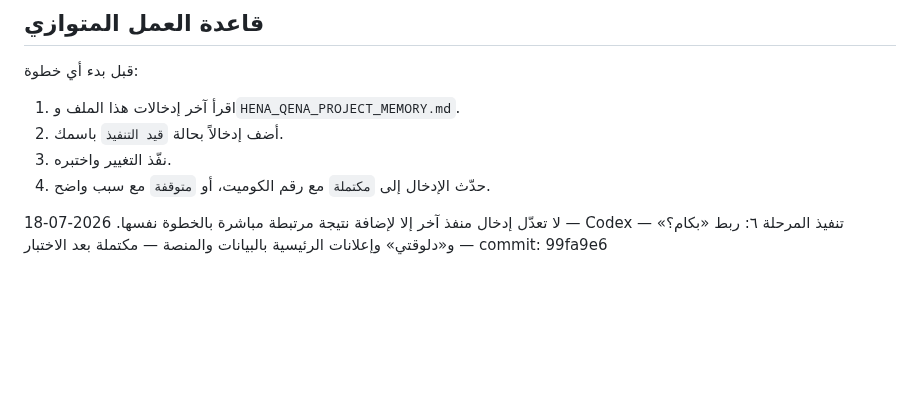
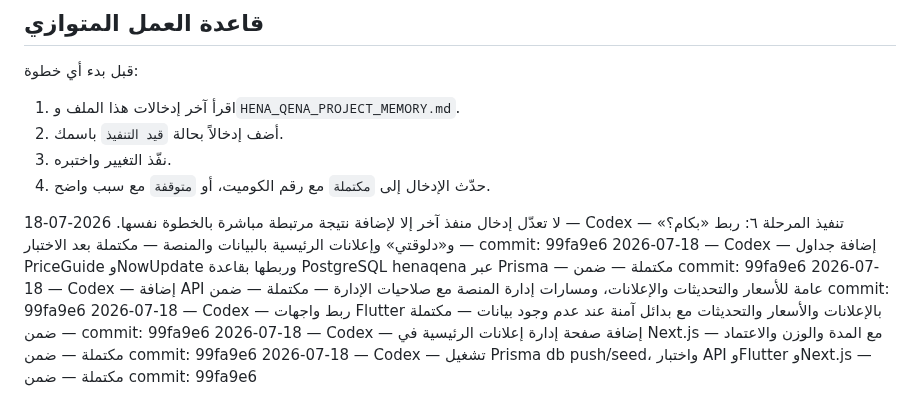
Before and after one commit to aarheemfrj/henaqena, a Markdown page: PROJECT_ACTIVITY_LOG.md, the part around the change. GitHub-like rendering; blank space fills up the shorter version.

Commit message:
docs: record phase 6 implementation steps

```diff
--- a/PROJECT_ACTIVITY_LOG.md
+++ b/PROJECT_ACTIVITY_LOG.md
@@ -58,3 +58,8 @@
 
 لا تعدّل إدخال منفذ آخر إلا لإضافة نتيجة مرتبطة مباشرة بالخطوة نفسها.
 2026-07-18 — Codex — تنفيذ المرحلة ٦: ربط «بكام؟» و«دلوقتي» وإعلانات الرئيسية بالبيانات والمنصة — مكتملة بعد الاختبار — commit: 99fa9e6
+2026-07-18 — Codex — إضافة جداول PriceGuide وNowUpdate وربطها بقاعدة PostgreSQL henaqena عبر Prisma — مكتملة — ضمن commit: 99fa9e6
+2026-07-18 — Codex — إضافة API عامة للأسعار والتحديثات والإعلانات، ومسارات إدارة المنصة مع صلاحيات الإدارة — مكتملة — ضمن commit: 99fa9e6
+2026-07-18 — Codex — ربط واجهات Flutter بالإعلانات والأسعار والتحديثات مع بدائل آمنة عند عدم وجود بيانات — مكتملة — ضمن commit: 99fa9e6
+2026-07-18 — Codex — إضافة صفحة إدارة إعلانات الرئيسية في Next.js مع المدة والوزن والاعتماد — مكتملة — ضمن commit: 99fa9e6
+2026-07-18 — Codex — تشغيل Prisma db push/seed، واختبار API وFlutter وNext.js — مكتملة — ضمن commit: 99fa9e6
```
